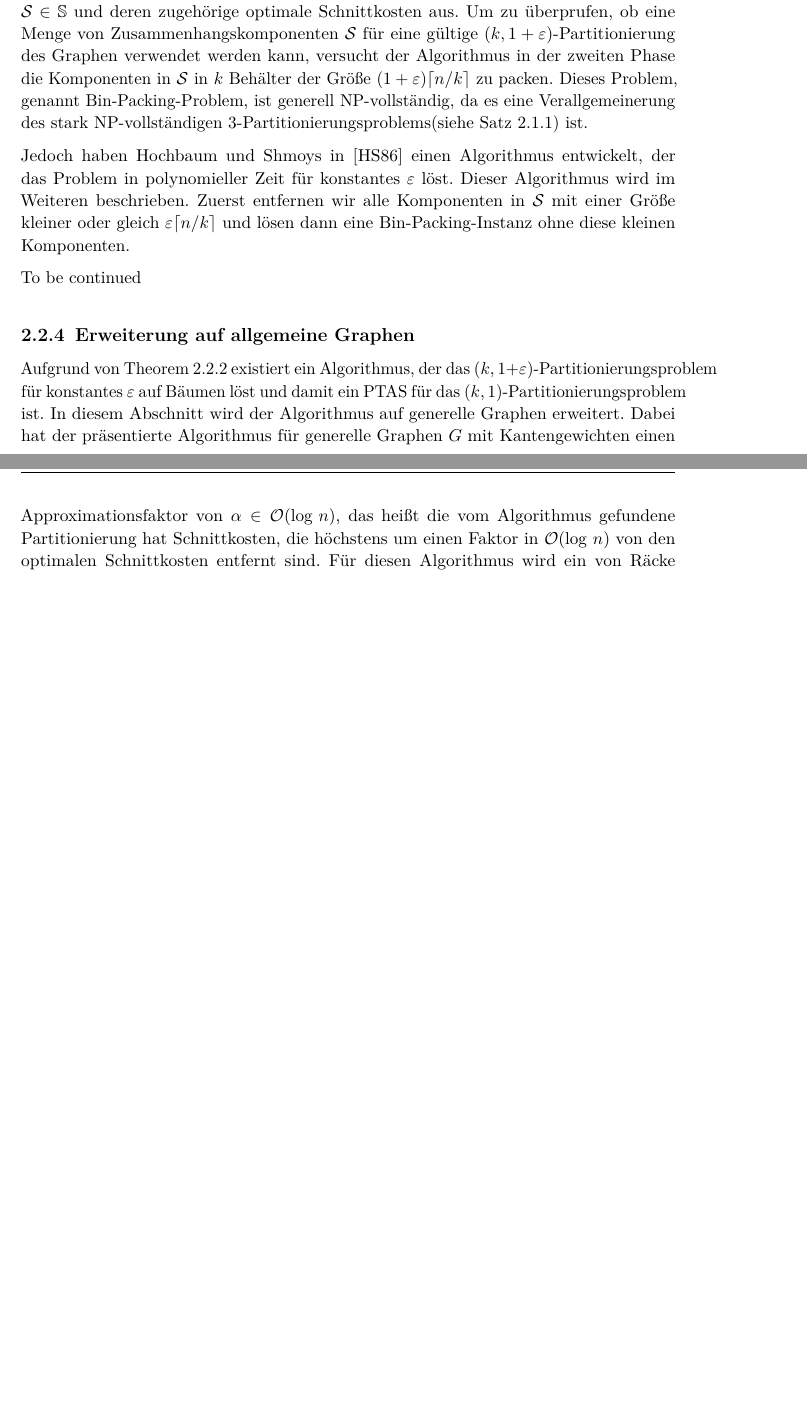
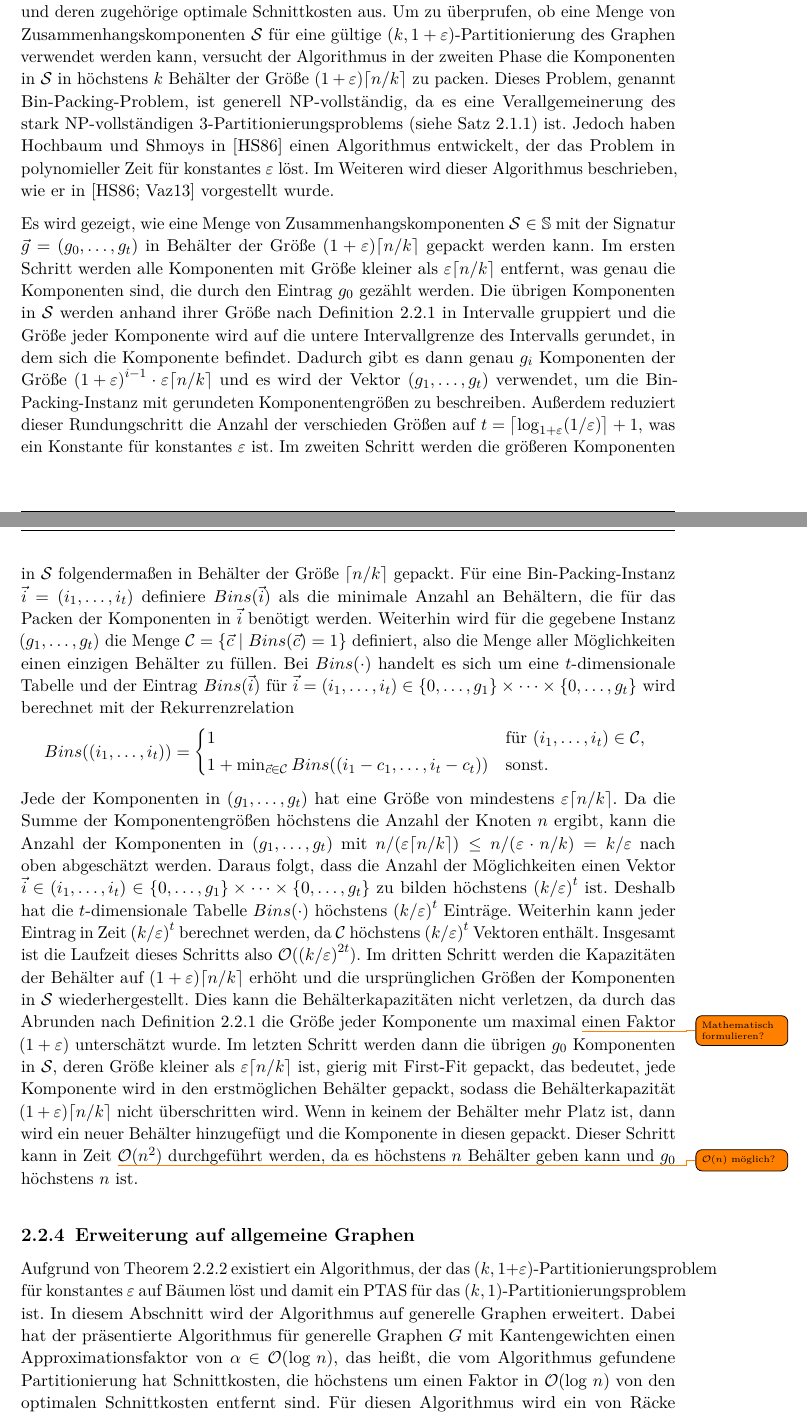
Before and after one commit to lukasstevens/bachelor-thesis, a LaTeX thesis (thesis/main.tex, which reads thesis/chapters/02_theorie.tex): two parts of pages 17 and 18 of 25 before the commit and two parts of pages 17 and 18 of 26 after it, joined at a grey line, cut so that both start at the same text, the shorter picture padded with empty space. Compiled offline with pdfLaTeX.

Commit message:
Continue with packing phase section

```diff
--- a/thesis/chapters/02_theorie.tex
+++ b/thesis/chapters/02_theorie.tex
@@ -197,18 +198,42 @@ Der folgende Satz aus \parencite{ff13} zeigt, dass die oben genannten rekursiven
 \subsection{Die Packphase}
 In der ersten Phase gibt der Algorithmus Mengen von Zusammenhangskomponenten $\mathcal{S} \in \mathbb{S}$ und deren zugehörige optimale Schnittkosten aus.
-Um zu überprufen, ob eine Menge von Zusammenhangskomponenten $\mathcal{S}$ für eine gültige $(k,1+\eps)$-Partitionierung des Graphen verwendet werden kann, versucht der Algorithmus in der zweiten Phase die Komponenten in $\mathcal{S}$ in $k$ Behälter der Größe $(1 + \eps) \ceil*{n/k}$ zu packen.
-Dieses Problem, genannt Bin-Packing-Problem, ist generell NP-vollständig, da es eine Verallgemeinerung des stark NP-vollständigen 3-Partitionierungsproblems(siehe Satz \ref{thm:np_comp}) ist.
+Um zu überprufen, ob eine Menge von Zusammenhangskomponenten $\mathcal{S}$ für eine gültige $(k,1+\eps)$-Partitionierung des Graphen verwendet werden kann, versucht der Algorithmus in der zweiten Phase die Komponenten in $\mathcal{S}$ in höchstens $k$ Behälter der Größe $(1 + \eps) \ceil*{n/k}$ zu packen.
+Dieses Problem, genannt Bin-Packing-Problem, ist generell NP-vollständig, da es eine Verallgemeinerung des stark NP-vollständigen 3-Partitionierungsproblems (siehe Satz~\ref{thm:np_comp}) ist.
+Jedoch haben Hochbaum und Shmoys in \parencite{hs86} einen Algorithmus entwickelt, der das Problem in polynomieller Zeit für konstantes $\eps$ löst.
+Im Weiteren wird dieser Algorithmus beschrieben, wie er in \parencite{hs86, va13} vorgestellt wurde.
 
-Jedoch haben Hochbaum und Shmoys in \parencite{hs86} einen Algorithmus entwickelt, der das Problem in polynomieller Zeit für konstantes $\eps$ löst.
-Dieser Algorithmus wird im Weiteren beschrieben.
-Zuerst entfernen wir alle Komponenten in $\mathcal{S}$ mit einer Größe kleiner oder gleich $\eps \ceil*{n/k}$ und lösen dann eine Bin-Packing-Instanz ohne diese kleinen Komponenten.
-
-To be continued
+Es wird gezeigt, wie eine Menge von Zusammenhangskomponenten $\mathcal{S} \in \mathbb{S}$ mit der Signatur $\vec{g} = (g_0, \ldots, g_t)$ in Behälter der Größe $(1 + \eps) \ceil{n/k}$ gepackt werden kann.
+Im ersten Schritt werden alle Komponenten mit Größe kleiner als $\eps \ceil*{n/k}$ entfernt, was genau die Komponenten sind, die durch den Eintrag $g_0$ gezählt werden.
+Die übrigen Komponenten in $\mathcal{S}$ werden anhand ihrer Größe nach Definition~\ref{defn:signature} in Intervalle gruppiert und die Größe jeder Komponente wird auf die untere Intervallgrenze des Intervalls gerundet, in dem sich die Komponente befindet.
+Dadurch gibt es dann genau $g_i$ Komponenten der Größe ${(1 + \eps)}^{i-1} \cdot \eps \ceil*{n/k}$ und es wird der Vektor $(g_1, \ldots, g_t)$ verwendet, um die Bin-Packing-Instanz mit gerundeten Komponentengrößen zu beschreiben.
+Außerdem reduziert dieser Rundungschritt die Anzahl der verschieden Größen auf $t = \ceil*{\log_{1+\eps}(1/\eps)} + 1$, was ein Konstante für konstantes $\eps$ ist.
+Im zweiten Schritt werden die größeren Komponenten in $\mathcal{S}$ folgendermaßen in Behälter der Größe $\ceil{n/k}$ gepackt.
+Für eine Bin-Packing-Instanz $\vec{i} = (i_1, \ldots, i_t)$ definiere $Bins(\vec{i})$ als die minimale Anzahl an Behältern, die für das Packen der Komponenten in $\vec{i}$ benötigt werden.
+Weiterhin wird für die gegebene Instanz $(g_1, \ldots, g_t)$ die Menge $\mathcal{C} = \left\{ \vec{c} \mid Bins(\vec{c}) = 1 \right\}$ definiert, also die Menge aller Möglichkeiten einen einzigen Behälter zu füllen.
+Bei $Bins(\cdot)$ handelt es sich um eine $t$-dimensionale Tabelle und der Eintrag $Bins(\vec{i})$ für $\vec{i} = (i_1, \ldots, i_t) \in \{0, \ldots, g_1\} \times \cdots \times \{0, \ldots, g_t\}$ wird berechnet mit der Rekurrenzrelation
+\begin{equation*}
+    Bins((i_1, \ldots, i_t)) =
+    \begin{cases*}
+        1 & für $(i_1, \ldots, i_t) \in \mathcal{C}$, \\
+        1 + \min_{\vec{c} \in \mathcal{C}} Bins((i_1 - c_1, \ldots, i_t - c_t)) & sonst. \\
+    \end{cases*}
+\end{equation*}
+Jede der Komponenten in $(g_1, \ldots, g_t)$ hat eine Größe von mindestens $\eps \ceil*{n/k}$.
+Da die Summe der Komponentengrößen höchstens die Anzahl der Knoten $n$ ergibt, kann die Anzahl der Komponenten in $(g_1, \ldots, g_t)$ mit $n / (\eps \ceil{n/k}) \leq n / (\eps \cdot n/k) = k/\eps$ nach oben abgeschätzt werden.
+Daraus folgt, dass die Anzahl der Möglichkeiten einen Vektor $\vec{i} \in (i_1, \ldots, i_t) \in \{0, \ldots, g_1\} \times \cdots \times \{0, \ldots, g_t\}$ zu bilden höchstens ${(k/\eps)}^t$ ist.
+Deshalb hat die $t$-dimensionale Tabelle $Bins(\cdot)$ höchstens ${(k/\eps)}^t$ Einträge.
+Weiterhin kann jeder Eintrag in Zeit ${(k/\eps)}^t$ berechnet werden, da $\mathcal{C}$ höchstens ${(k/\eps)}^t$ Vektoren enthält.
+Insgesamt ist die Laufzeit dieses Schritts also $\bigO({(k/\eps)}^{2t})$.
+Im dritten Schritt werden die Kapazitäten der Behälter auf $(1 + \eps) \ceil*{n/k}$ erhöht und die ursprünglichen Größen der Komponenten in $\mathcal{S}$ wiederhergestellt.
+Dies kann die Behälterkapazitäten nicht verletzen, da durch das Abrunden nach Definition~\ref{defn:signature} die Größe jeder Komponente um maximal \todo{Mathematisch formulieren?} einen Faktor $(1 + \eps)$ unterschätzt wurde.
+Im letzten Schritt werden dann die übrigen $g_0$ Komponenten in $\mathcal{S}$, deren Größe kleiner als $\eps \ceil*{n/k}$ ist, gierig mit First-Fit gepackt, das bedeutet, jede Komponente wird in den erstmöglichen Behälter gepackt, sodass die Behälterkapazität $(1 + \eps) \ceil*{n/k}$ nicht überschritten wird.
+Wenn in keinem der Behälter mehr Platz ist, dann wird ein neuer Behälter hinzugefügt und die Komponente in diesen gepackt.
+Dieser Schritt kann in Zeit \todo{$\bigO(n)$ möglich?} $\bigO(n^2)$ durchgeführt werden, da es höchstens $n$ Behälter geben kann und $g_0$ höchstens $n$ ist.
 
 \subsection{Erweiterung auf allgemeine Graphen}
-Aufgrund von Theorem \ref{thm:treealg} existiert ein Algorithmus, der das $(k,1+\eps)$-Partitionierungsproblem für konstantes $\eps$ auf Bäumen löst und damit ein PTAS für das $(k,1)$-Partitionierungsproblem ist.
+Aufgrund von Theorem~\ref{thm:treealg} existiert ein Algorithmus, der das $(k,1+\eps)$-Partitionierungsproblem für konstantes $\eps$ auf Bäumen löst und damit ein PTAS für das $(k,1)$-Partitionierungsproblem ist.
 In diesem Abschnitt wird der Algorithmus auf generelle Graphen erweitert.
-Dabei hat der präsentierte Algorithmus für generelle Graphen $G$ mit Kantengewichten einen Approximationsfaktor von $\alpha \in \bigO(\log \, n)$, das heißt die vom Algorithmus gefundene Partitionierung hat Schnittkosten, die höchstens um einen Faktor in $\bigO(\log \, n)$ von den optimalen Schnittkosten entfernt sind.
+Dabei hat der präsentierte Algorithmus für generelle Graphen $G$ mit Kantengewichten einen Approximationsfaktor von $\alpha \in \bigO(\log \, n)$, das heißt, die vom Algorithmus gefundene Partitionierung hat Schnittkosten, die höchstens um einen Faktor in $\bigO(\log \, n)$ von den optimalen Schnittkosten entfernt sind.
 Für diesen Algorithmus wird ein von Räcke entwickeltes Verfahren~\parencite{rc08} verwendet, das für einen Graphen $G$ eine Menge von Dekompositionsbäumen finden, deren Schnittkosten die des ursprünglichen Graphen gut approximieren.
 Dann wird der Algorithmus der in den vorherigen Sektionen präsentiert wurde, um fast ausgewogene Partitionierungen auf diesen Dekompositionsbäumen zu finden.
 Im Folgenden werden nur die nötigen grundlegenden Konzepte von Dekompositionsbäumen eingeführt, für ein ausführlichere Diskussion von Dekompositionsbäumen siehe \parencite{rc08, ma10, ws11}.
```
Also changed, not shown: thesis/chapters/02_theorie.tex (51 more changed lines).
